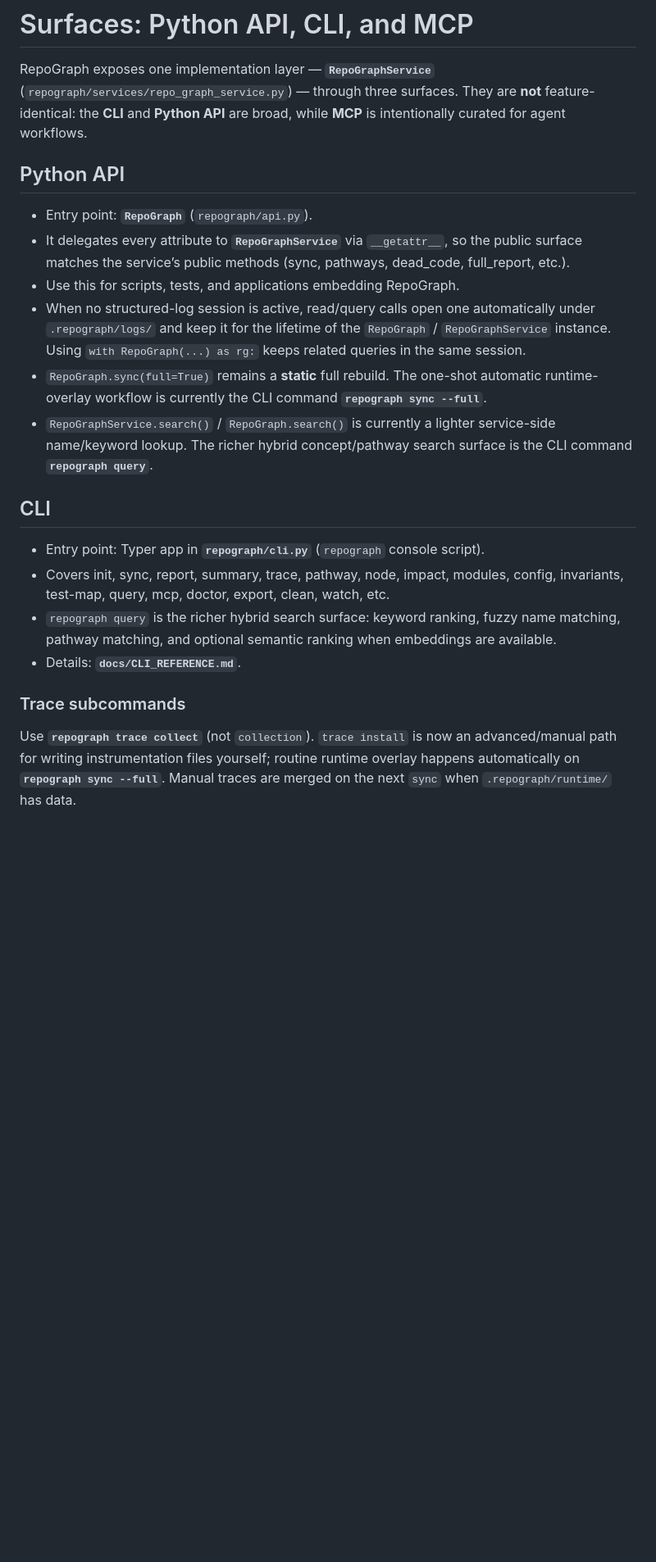
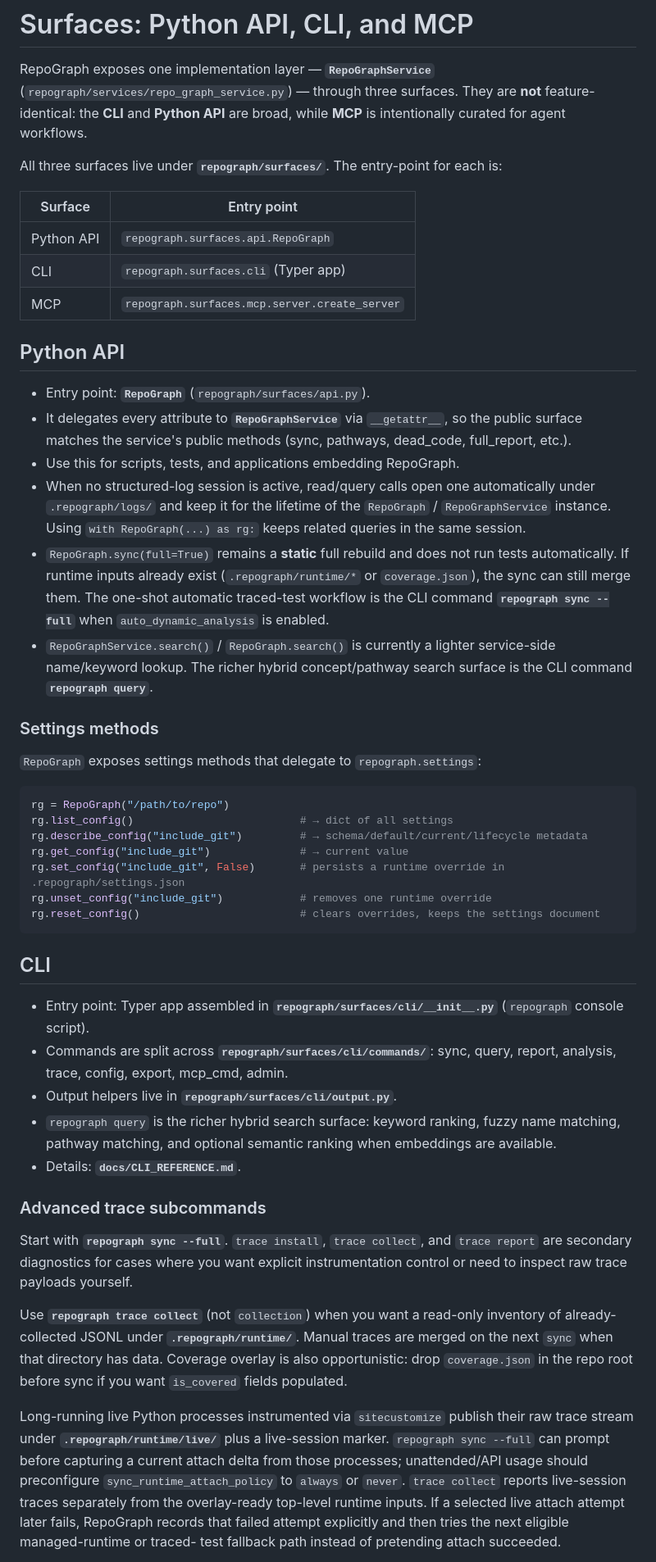
Before and after one commit to SillySerpent/Repograph, a Markdown page: docs/SURFACES.md, the part around one of its changes. Shown at 82% size. Drawn GitHub-style; blank space fills up the shorter version.

Commit message:
docs: SURFACES — new three-surface architecture doc

````diff
--- a/docs/SURFACES.md
+++ b/docs/SURFACES.md
@@ -2,33 +2,75 @@
 
 RepoGraph exposes one implementation layer — **`RepoGraphService`** (`repograph/services/repo_graph_service.py`) — through three surfaces. They are **not** feature-identical: the **CLI** and **Python API** are broad, while **MCP** is intentionally curated for agent workflows.
 
+All three surfaces live under **`repograph/surfaces/`**. The entry-point for each is:
+
+| Surface | Entry point |
+|---------|-------------|
+| Python API | `repograph.surfaces.api.RepoGraph` |
+| CLI | `repograph.surfaces.cli` (Typer app) |
+| MCP | `repograph.surfaces.mcp.server.create_server` |
+
 ## Python API
 
-- Entry point: **`RepoGraph`** (`repograph/api.py`).
-- It delegates every attribute to **`RepoGraphService`** via `__getattr__`, so the public surface matches the service’s public methods (sync, pathways, dead_code, full_report, etc.).
+- Entry point: **`RepoGraph`** (`repograph/surfaces/api.py`).
+- It delegates every attribute to **`RepoGraphService`** via `__getattr__`, so the public surface matches the service's public methods (sync, pathways, dead_code, full_report, etc.).
 - Use this for scripts, tests, and applications embedding RepoGraph.
 - When no structured-log session is active, read/query calls open one automatically under
   `.repograph/logs/` and keep it for the lifetime of the `RepoGraph` / `RepoGraphService`
   instance. Using `with RepoGraph(...) as rg:` keeps related queries in the same session.
-- `RepoGraph.sync(full=True)` remains a **static** full rebuild. The one-shot
-  automatic runtime-overlay workflow is currently the CLI command
-  **`repograph sync --full`**.
+- `RepoGraph.sync(full=True)` remains a **static** full rebuild and does not run
+  tests automatically. If runtime inputs already exist (`.repograph/runtime/*`
+  or `coverage.json`), the sync can still merge them. The one-shot automatic
+  traced-test workflow is the CLI command **`repograph sync --full`** when
+  `auto_dynamic_analysis` is enabled.
 - `RepoGraphService.search()` / `RepoGraph.search()` is currently a lighter
   service-side name/keyword lookup. The richer hybrid concept/pathway search
   surface is the CLI command **`repograph query`**.
 
+### Settings methods
+
+`RepoGraph` exposes settings methods that delegate to `repograph.settings`:
+
+```python
+rg = RepoGraph("/path/to/repo")
+rg.list_config()                          # → dict of all settings
+rg.describe_config("include_git")         # → schema/default/current/lifecycle metadata
+rg.get_config("include_git")              # → current value
+rg.set_config("include_git", False)       # persists a runtime override in .repograph/settings.json
+rg.unset_config("include_git")            # removes one runtime override
+rg.reset_config()                         # clears overrides, keeps the settings document
+```
+
 ## CLI
 
-- Entry point: Typer app in **`repograph/cli.py`** (`repograph` console script).
-- Covers init, sync, report, summary, trace, pathway, node, impact, modules, config, invariants, test-map, query, mcp, doctor, export, clean, watch, etc.
+- Entry point: Typer app assembled in **`repograph/surfaces/cli/__init__.py`** (`repograph` console script).
+- Commands are split across **`repograph/surfaces/cli/commands/`**: sync, query, report, analysis, trace, config, export, mcp_cmd, admin.
+- Output helpers live in **`repograph/surfaces/cli/output.py`**.
 - `repograph query` is the richer hybrid search surface: keyword ranking,
   fuzzy name matching, pathway matching, and optional semantic ranking when
   embeddings are available.
 - Details: **`docs/CLI_REFERENCE.md`**.
 
-### Trace subcommands
+### Advanced trace subcommands
 
-Use **`repograph trace collect`** (not `collection`). `trace install` is now an
-advanced/manual path for writing instrumentation files yourself; routine
-runtime overlay happens automatically on **`repograph sync --full`**. Manual
-traces are merged on the next `sync` when `.repograph/runtime/` has data.
+Start with **`repograph sync --full`**. `trace install`, `trace collect`, and
+`trace report` are secondary diagnostics for cases where you want explicit
+instrumentation control or need to inspect raw trace payloads yourself.
+
+Use **`repograph trace collect`** (not `collection`) when you want a read-only
+inventory of already-collected JSONL under **`.repograph/runtime/`**. Manual
+traces are merged on the next `sync` when that directory has data. Coverage
+overlay is also opportunistic: drop `coverage.json` in the repo root before
+sync if you want `is_covered` fields populated.
+
+Long-running live Python processes instrumented via `sitecustomize` publish
+their raw trace stream under **`.repograph/runtime/live/`** plus a live-session
+marker. `repograph sync --full` can prompt before capturing a current attach
+delta from those processes; unattended/API usage should preconfigure
+`sync_runtime_attach_policy` to `always` or `never`. `trace collect` reports
+live-session traces separately from the
+overlay-ready top-level runtime inputs.
+If a selected live attach attempt later fails, RepoGraph records that failed
+attempt explicitly and then tries the next eligible managed-runtime or traced-
+test fallback path instead of pretending attach succeeded.
+
````
Also changed, not shown: other parts of docs/SURFACES.md (+18 -8 lines).
